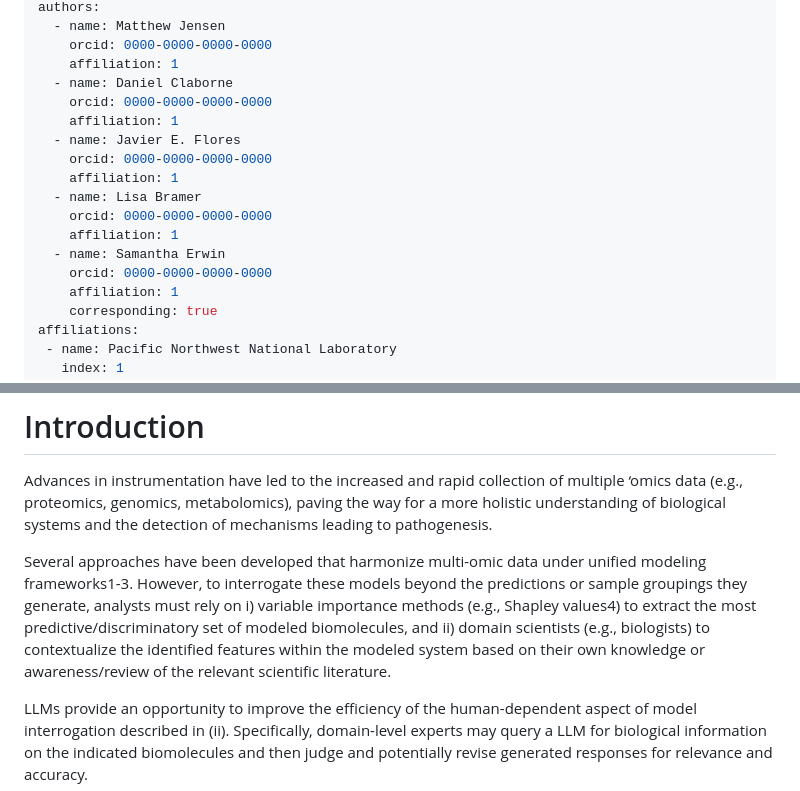
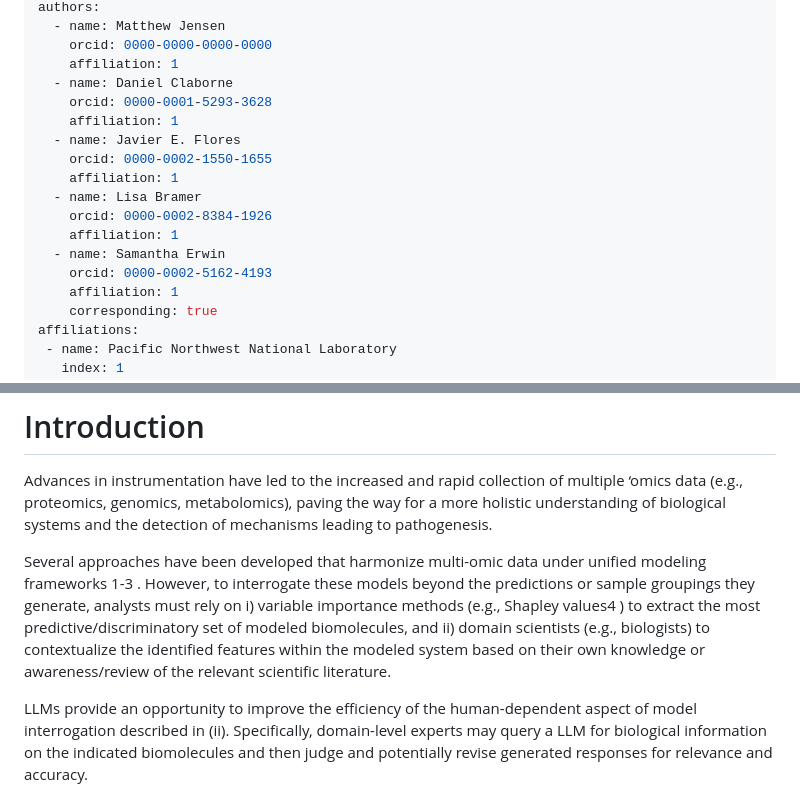
Before and after one commit to pnnl/GenrAItOR, a Markdown page: paper/paper.md, 2 parts joined by grey strips. Rendered like a GitHub page.

```diff
--- a/paper/paper.md
+++ b/paper/paper.md
@@ -10,16 +10,16 @@ authors:
     orcid: 0000-0000-0000-0000
     affiliation: 1
   - name: Daniel Claborne
-    orcid: 0000-0000-0000-0000
+    orcid: 0000-0001-5293-3628
     affiliation: 1
   - name: Javier E. Flores
-    orcid: 0000-0000-0000-0000
+    orcid: 0000-0002-1550-1655
     affiliation: 1
   - name: Lisa Bramer
-    orcid: 0000-0000-0000-0000
+    orcid: 0000-0002-8384-1926
     affiliation: 1
   - name: Samantha Erwin
-    orcid: 0000-0000-0000-0000
+    orcid: 0000-0002-5162-4193
     affiliation: 1
     corresponding: true
 affiliations:
@@ -39,7 +39,7 @@ The resulting Llama 3-RAFT model accepts queries about biomolecules and returns
 
 Advances in instrumentation have led to the increased and rapid collection of multiple ‘omics data (e.g., proteomics, genomics, metabolomics), paving the way for a more holistic understanding of biological systems and the detection of mechanisms leading to pathogenesis.
 
-Several approaches have been developed that harmonize multi-omic data under unified modeling frameworks1-3. However, to interrogate these models beyond the predictions or sample groupings they generate, analysts must rely on i) variable importance methods (e.g., Shapley values4) to extract the most predictive/discriminatory set of modeled biomolecules, and ii) domain scientists (e.g., biologists) to contextualize the identified features within the modeled system based on their own knowledge or awareness/review of the relevant scientific literature.
+Several approaches have been developed that harmonize multi-omic data under unified modeling frameworks 1-3 <!--- Add citation--->. However, to interrogate these models beyond the predictions or sample groupings they generate, analysts must rely on i) variable importance methods (e.g., Shapley values4<!--- Add citation---> ) to extract the most predictive/discriminatory set of modeled biomolecules, and ii) domain scientists (e.g., biologists) to contextualize the identified features within the modeled system based on their own knowledge or awareness/review of the relevant scientific literature.
 
 LLMs provide an opportunity to improve the efficiency of the human-dependent aspect of model interrogation described in (ii). Specifically, domain-level experts may query a LLM for biological information on the indicated biomolecules and then judge and potentially revise generated responses for relevance and accuracy.
 
```
